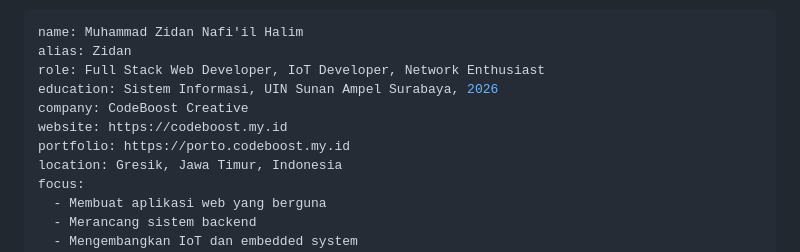
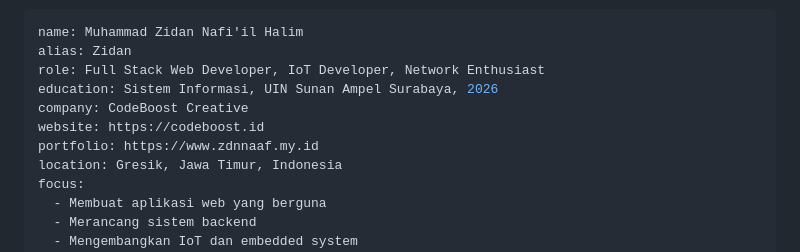
Before and after one commit to ZidanNaaf/ZidanNaaf, a Markdown page: README.md, the part around the change. Drawn GitHub-style.

```diff
--- a/README.md
+++ b/README.md
@@ -27,8 +27,8 @@ alias: Zidan
 role: Full Stack Web Developer, IoT Developer, Network Enthusiast
 education: Sistem Informasi, UIN Sunan Ampel Surabaya, 2026
 company: CodeBoost Creative
-website: https://codeboost.my.id
-portfolio: https://porto.codeboost.my.id
+website: https://codeboost.id
+portfolio: https://www.zdnnaaf.my.id
 location: Gresik, Jawa Timur, Indonesia
 focus:
   - Membuat aplikasi web yang berguna
```
